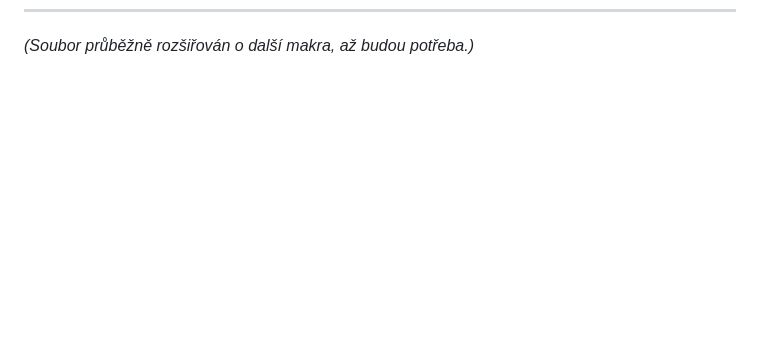
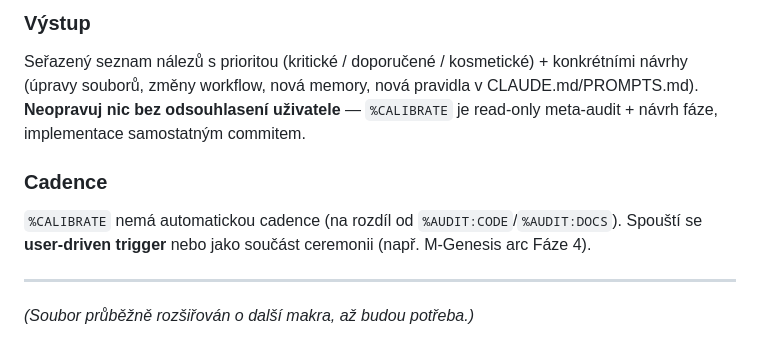
Before and after one commit to mrklas69/TheCubes, a Markdown page: docs/PROMPTS.md, the part around one of its changes. GitHub-like rendering; blank space fills up the shorter version.

```diff
--- a/docs/PROMPTS.md
+++ b/docs/PROMPTS.md
@@ -115 +147,11 @@ Zkontroluj, jestli ze sezení vzešly nové trvalé informace (nové preference,
+### Výstup
+
+Seřazený seznam nálezů s prioritou (kritické / doporučené / kosmetické) + konkrétními návrhy (úpravy souborů, změny workflow, nová memory, nová pravidla v CLAUDE.md/PROMPTS.md). **Neopravuj nic bez odsouhlasení uživatele** — `%CALIBRATE` je read-only meta-audit + návrh fáze, implementace samostatným commitem.
+
+### Cadence
+
+`%CALIBRATE` nemá automatickou cadence (na rozdíl od `%AUDIT:CODE`/`%AUDIT:DOCS`). Spouští se **user-driven trigger** nebo jako součást ceremonii (např. M-Genesis arc Fáze 4).
+
+---
+
 *(Soubor průběžně rozšiřován o další makra, až budou potřeba.)*
```
Also changed, not shown: other parts of docs/PROMPTS.md (+32 -0 lines).
